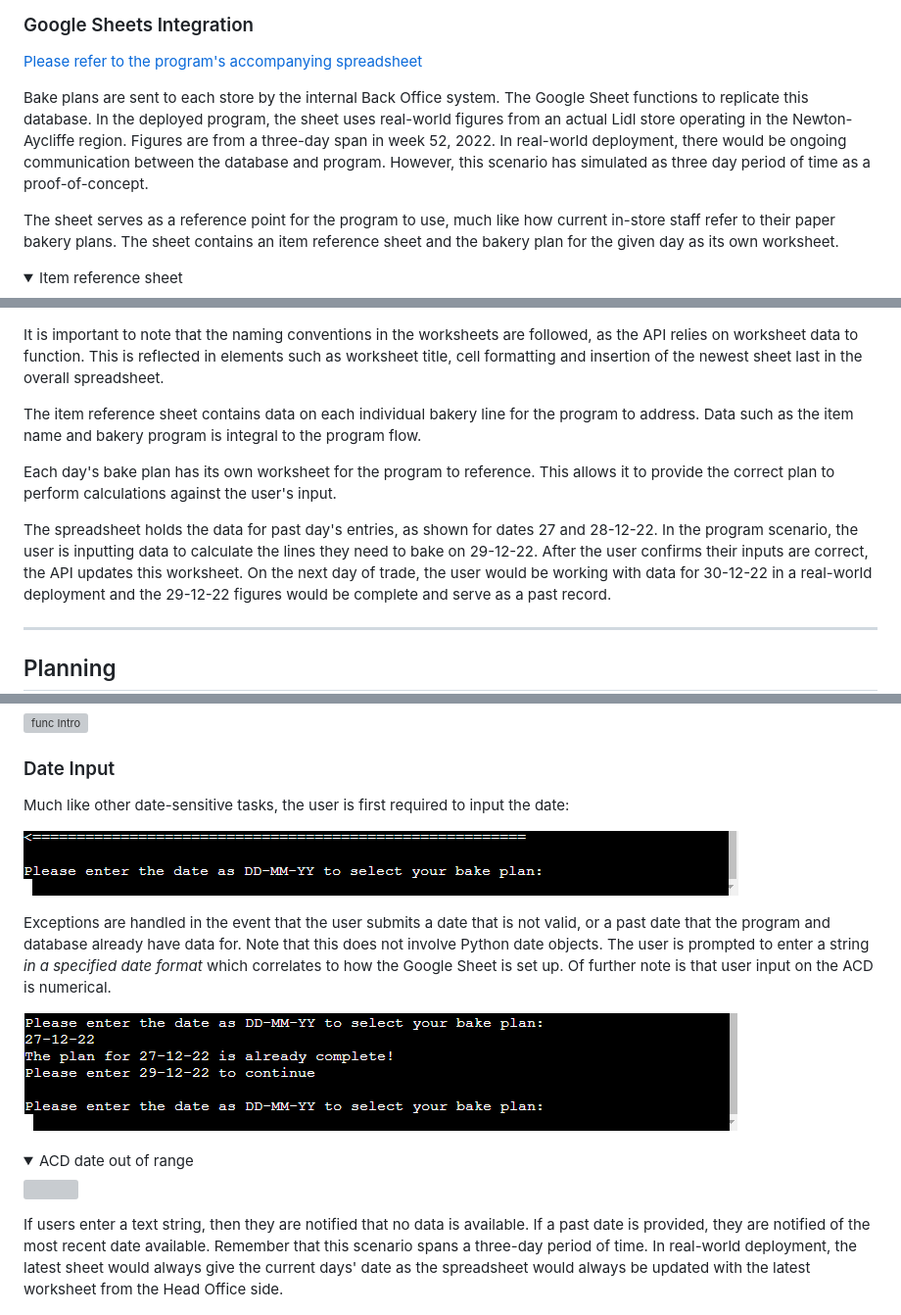
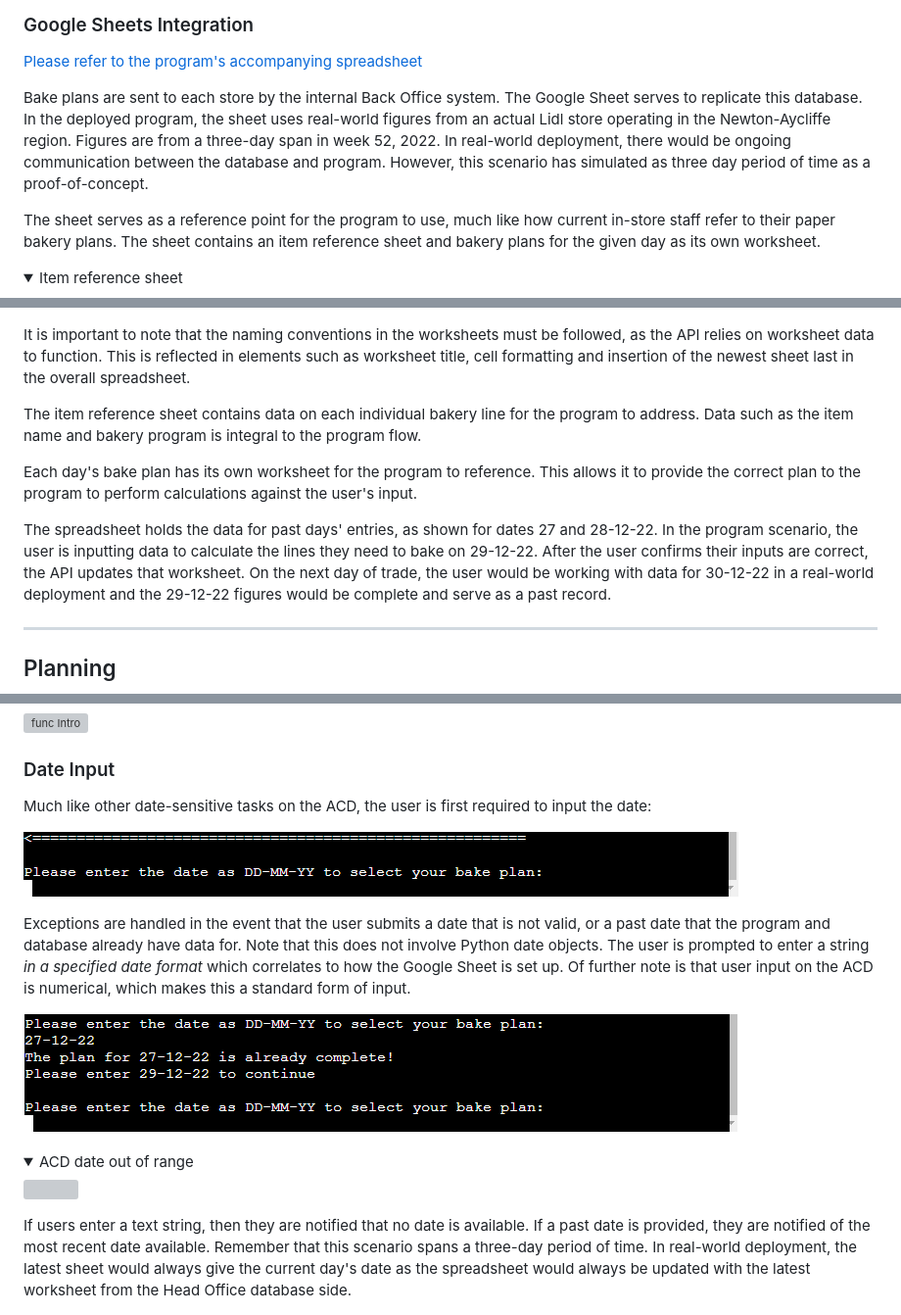
Before and after one commit to jts272/pp3-lidl-bake-mate, a Markdown page: README.md, 3 parts joined by grey strips. Shown: that part at 98% size. Rendered like a GitHub page; folded sections open; grey boxes are pictures that could not be loaded.

Commit message:
docs: perform final readability check

```diff
--- a/README.md
+++ b/README.md
@@ -71,16 +71,16 @@ The hardware is taken into account in the program. Program input is simple,
 [Please refer to the program's accompanying spreadsheet](https://docs.google.com/spreadsheets/d/1F5qGL73_mbY4tX07SAwo8x-ooswImLdlVWjapZWEyjg/edit#gid=1612631949)
 
 Bake plans are sent to each store by the internal Back Office system. The Google
- Sheet functions to replicate this database. In the deployed program, the sheet
- uses real-world figures from an actual Lidl store operating in the Newton-
-Aycliffe region. Figures are from a three-day span in week 52, 2022. In
+ Sheet serves to replicate this database. In the deployed program, the sheet
+ uses real-world figures from an actual Lidl store operating in the
+ Newton-Aycliffe region. Figures are from a three-day span in week 52, 2022. In
 real-world deployment, there would be ongoing communication between the database
  and program. However, this scenario has simulated as three day period of time
  as a proof-of-concept.
 
 The sheet serves as a reference point for the program to use, much like how
  current in-store staff refer to their paper bakery plans. The sheet contains
- an item reference sheet and the bakery plan for the given day as its own
+ an item reference sheet and bakery plans for the given day as its own
  worksheet.
 
 <details>
@@ -93,7 +93,7 @@ The sheet serves as a reference point for the program to use, much like how
 <img src="images/sheets/sheet-28-12-22.png">
 </details>
 
-It is important to note that the naming conventions in the worksheets are
+It is important to note that the naming conventions in the worksheets must be
  followed, as the API relies on worksheet data to function. This is reflected in
  elements such as worksheet title, cell formatting and insertion of the newest
  sheet last in the overall spreadsheet.
@@ -103,13 +103,13 @@ The item reference sheet contains data on each individual bakery line for the
  to the program flow.
 
 Each day's bake plan has its own worksheet for the program to reference. This
- allows it to provide the correct plan to perform calculations against the
- user's input.
+ allows it to provide the correct plan to the program to perform calculations
+ against the user's input.
 
-The spreadsheet holds the data for past day's entries, as shown for dates 27 and
+The spreadsheet holds the data for past days' entries, as shown for dates 27 and
  28-12-22. In the program scenario, the user is inputting data to calculate
  the lines they need to bake on 29-12-22. After the user confirms their inputs
- are correct, the API updates this worksheet. On the next day of trade, the
+ are correct, the API updates that worksheet. On the next day of trade, the
  user would be working with data for 30-12-22 in a real-world deployment and the
  29-12-22 figures would be complete and serve as a past record.
 
@@ -247,8 +247,8 @@ A confirmation prompt is provided, which is a returning theme throughout the
 
 ### Date Input
 
-Much like other date-sensitive tasks, the user is first required to input the
- date:
+Much like other date-sensitive tasks on the ACD, the user is first required to
+ input the date:
 
 ![func Date input](images/screenshots/func-date-input.png)
 
@@ -256,7 +256,8 @@ Exceptions are handled in the event that the user submits a date that is not
  valid, or a past date that the program and database already have data for. Note
  that this does not involve Python date objects. The user is prompted to enter a
  string *in a specified date format* which correlates to how the Google Sheet is
- set up. Of further note is that user input on the ACD is numerical.
+ set up. Of further note is that user input on the ACD is numerical, which makes
+ this a standard form of input.
 
 ![func Past date](images/screenshots/func-past-date.png)
 
@@ -265,12 +266,12 @@ Exceptions are handled in the event that the user submits a date that is not
 <img src="images/acd/acd-bad-date.jpg">
 </details>
 
-If users enter a text string, then they are notified that no data is available.
+If users enter a text string, then they are notified that no date is available.
  If a past date is provided, they are notified of the most recent date
  available. Remember that this scenario spans a three-day period of time. In
- real-world deployment, the latest sheet would always give the current days'
+ real-world deployment, the latest sheet would always give the current day's
  date as the spreadsheet would always be updated with the latest worksheet from
- the Head Office side.
+ the Head Office database side.
 
 ![func String date](images/screenshots/func-string-date.png)
 
```
Also changed, not shown: other parts of README.md (+31 -29 lines).
